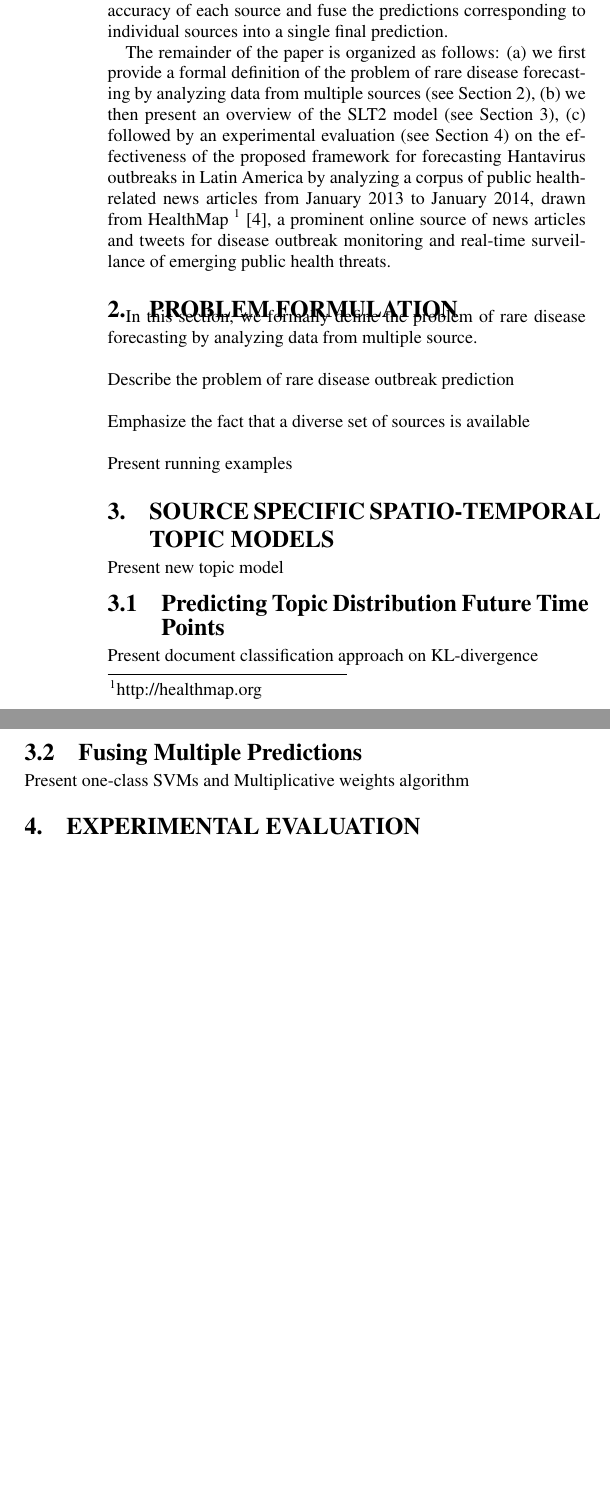
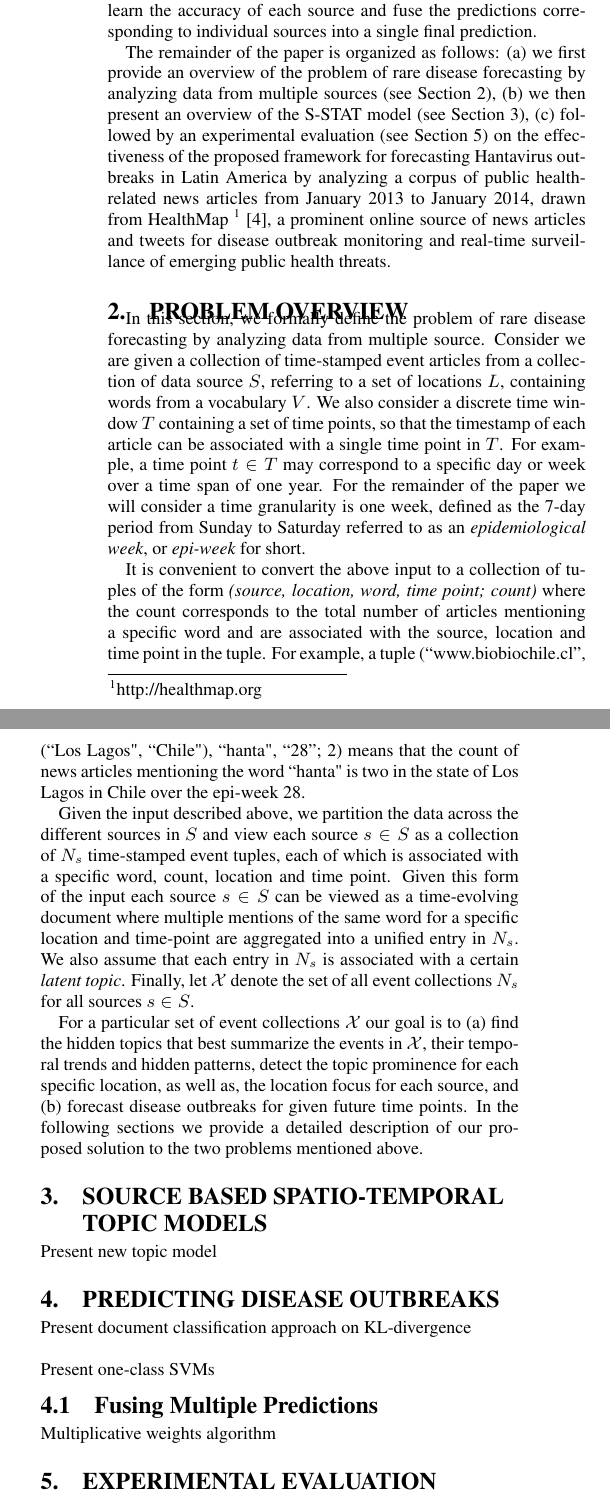
Before and after one commit to thodrek/KDD14, a LaTeX paper (src_tm.tex): two parts of the columns of page 2 of 2 before the commit and two parts of the columns of page 2 of 3 after it, joined at a grey line, cut so that both start at the same text, the shorter picture padded with empty space. Compiled offline with pdfLaTeX.

Commit message:
Problem overview in

```diff
--- a/src_tm.tex
+++ b/src_tm.tex
@@ -1,4 +1,5 @@
 \documentclass{sig-alternate}
+\usepackage{amsmath}
 \usepackage{cleveref}
 \usepackage{algorithm}
 \usepackage{times}
@@ -27,7 +28,9 @@
     \end{list}  }
 
 
-\newcommand{\model}{{SLT2}\xspace} %seer
+\newcommand{\model}{{S-STAT}\xspace} %stat is an abbreviation for statim which means immediately in latin
+
+\newtheorem{definition}{Definition}
 
 \begin{document}
 
@@ -115,33 +118,35 @@ At a high-level the model's generative process is as follows: Each data source i
 
 To predict a disease outbreak for a specific location at a future time point, we consider each source as an expert and integrate \model with one-class SVMs to detect per source anomalous topic distributions that constitute early indicators of the onset of an outbreak. Finally, we employ a multiplicative weights algorithm to learn the accuracy of each source and fuse the predictions corresponding to individual sources into a single final prediction.
 
-The remainder of the paper is organized as follows: (a) we first provide a formal definition of the problem of rare disease forecasting by analyzing data from multiple sources (see \Cref{sec:problem}), (b) we then present an overview of the \model model (see \Cref{sec:model}), (c) followed by an experimental evaluation (see \Cref{sec:exp}) on the effectiveness of the proposed framework for forecasting Hantavirus outbreaks in Latin America by analyzing a corpus of public health-related news articles from January 2013 to January 2014, drawn from HealthMap \footnote{http://healthmap.org}~\cite{healthmap}, a prominent online source of news articles and tweets for disease outbreak monitoring and real-time surveillance of emerging public health threats.
+The remainder of the paper is organized as follows: (a) we first provide an overview of the problem of rare disease forecasting by analyzing data from multiple sources (see \Cref{sec:problem}), (b) we then present an overview of the \model model (see \Cref{sec:model}), (c) followed by an experimental evaluation (see \Cref{sec:exp}) on the effectiveness of the proposed framework for forecasting Hantavirus outbreaks in Latin America by analyzing a corpus of public health-related news articles from January 2013 to January 2014, drawn from HealthMap \footnote{http://healthmap.org}~\cite{healthmap}, a prominent online source of news articles and tweets for disease outbreak monitoring and real-time surveillance of emerging public health threats.
 
-\section{Problem Formulation}
+\section{Problem Overview}
 \label{sec:problem}
 
-In this section, we formally define the problem of rare disease forecasting by analyzing data from multiple source.
+In this section, we formally define the problem of rare disease forecasting by analyzing data from multiple source. Consider we are given a collection of time-stamped event articles from a collection of data source $S$, referring to a set of locations $L$, containing words from a vocabulary $V$. We also consider a discrete time window $T$ containing a set of time points, so that the timestamp of each article can be associated with a single time point in $T$. For example, a time point $t \in T$ may correspond to a specific day or week over a time span of one year. For the remainder of the paper we will consider a time granularity is one week, defined as the 7-day period from Sunday to Saturday referred to as an {\em epidemiological week}, or {\em epi-week} for short.
 
-\ \\Describe the problem of rare disease outbreak prediction
+ It is convenient to convert the above input to a collection of tuples of the form {\em (source, location, word, time point; count)} where the count corresponds to the total number of articles mentioning a specific word and are associated with the source, location and time point in the tuple. For example, a tuple (``www.biobiochile.cl'', (``Los Lagos", ``Chile"), ``hanta", ``28''; 2) means that the count of news articles mentioning the word ``hanta" is two in the state of Los Lagos in Chile over the epi-week 28.
 
-\ \\Emphasize the fact that a diverse set of sources is available
+Given the input described above, we partition the data across the different sources in $S$ and view each source $s \in S$ as a collection of $N_s$ time-stamped event tuples, each of which is associated with a specific word, count, location and time point. Given this form of the input each source $s \in S$ can be viewed as a time-evolving document where multiple mentions of the same word for a specific location and time-point are aggregated into a unified entry in $N_s$. We also assume that each entry in $N_s$ is associated with a certain {\em latent topic}. Finally, let $\mathcal{X}$ denote the set of all event collections $N_s$ for all sources $s \in S$.
 
-\ \\Present running examples
+For a particular set of event collections $\mathcal{X}$ our goal is to (a) find the hidden topics that best summarize the events in $\mathcal{X}$, their temporal trends and hidden patterns, detect the topic prominence for each specific location, as well as, the location focus for each source, and (b) forecast disease outbreaks for given future time points. In the following sections we provide a detailed description of our proposed solution to the two problems mentioned above.
 
-\section{Source Specific Spatio-temporal \\Topic Models}
+\section{Source Based Spatio-temporal \\ Topic Models}
 \label{sec:model}
 
 \ \\Present new topic model
 
-\subsection{Predicting Topic Distribution Future Time Points}
+\section{Predicting Disease Outbreaks}
 \label{sec:pred}
 
 \ \\Present document classification approach on KL-divergence
 
+\ \\Present one-class SVMs
+
 \subsection{Fusing Multiple Predictions}
 \label{sec:integration}
 
-\ \\Present one-class SVMs and Multiplicative weights algorithm
+\ \\Multiplicative weights algorithm
 
 \section{Experimental Evaluation}
 \label{sec:exp}
```
Also changed, not shown: src_tm.tex (6 more changed lines).
